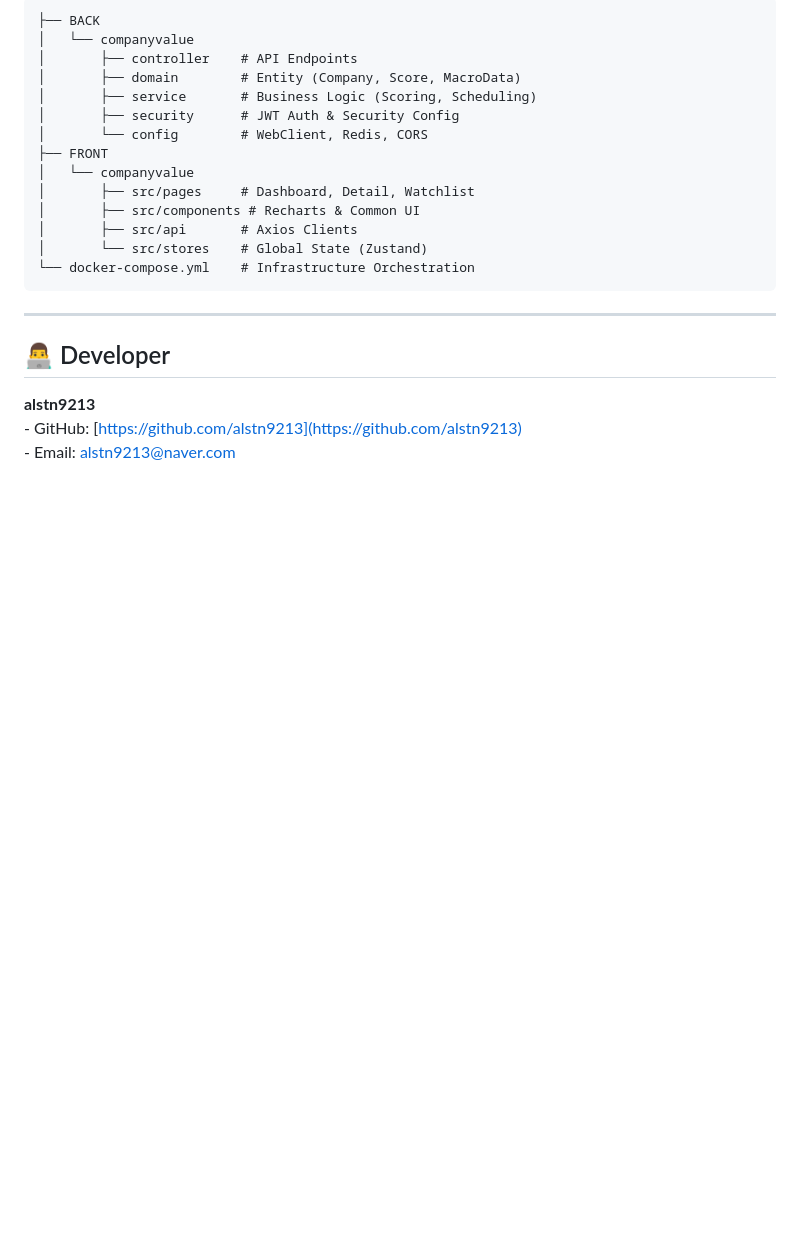
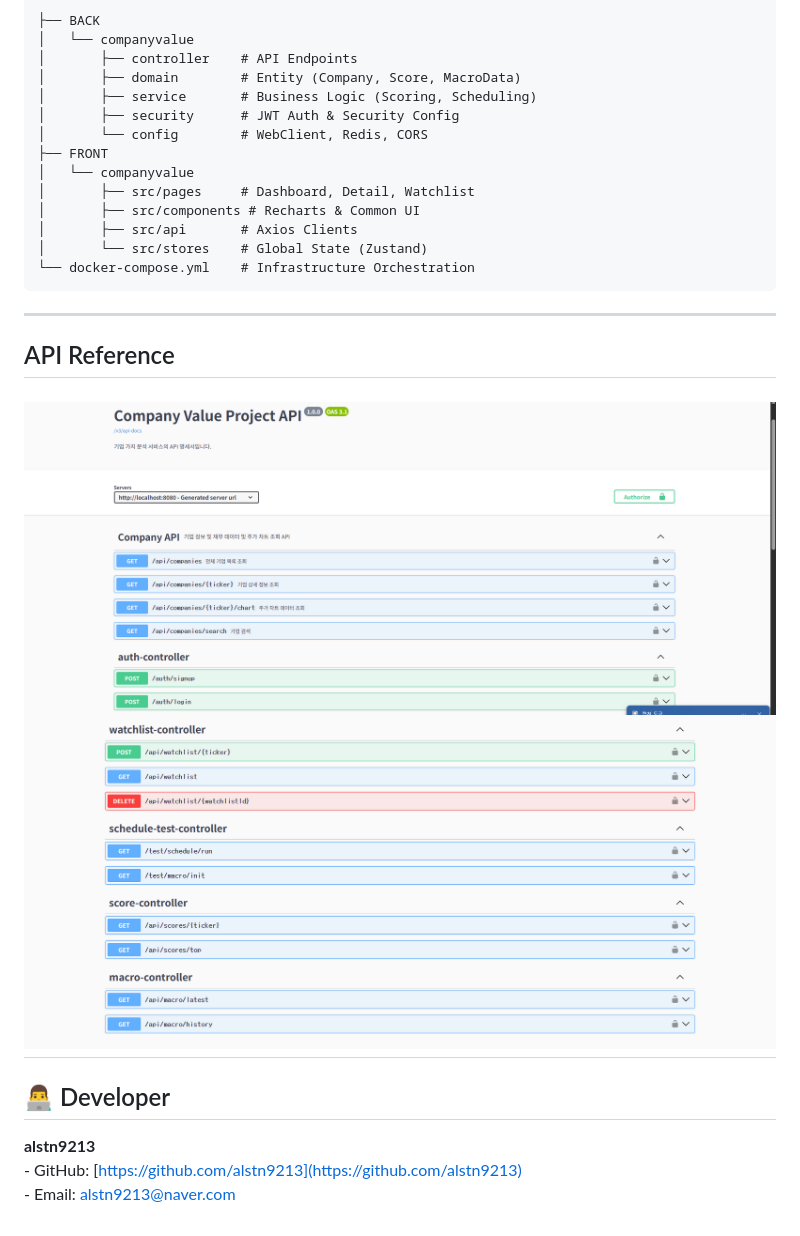
Before and after one commit to alstn9213/company_value_project, a Markdown page: README.md, the part around the change printed below. GitHub-like rendering; pictures changed too: image-1.png (added), image.png (added); blank space fills up the shorter version.

````diff
--- a/README.md
+++ b/README.md
@@ -127,8 +138,11 @@ npm run dev
 │       └── src/stores    # Global State (Zustand)
 └── docker-compose.yml    # Infrastructure Orchestration
 ```
-
------
+---
+## API Reference
+![alt text](image.png)
+![alt text](image-1.png)
+---
 
 ## 👨‍💻 Developer
 
````
Also changed, not shown: other parts of README.md (+24 -13 lines), 2 other files.
